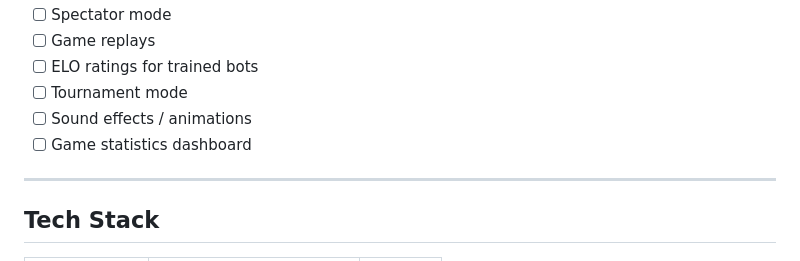
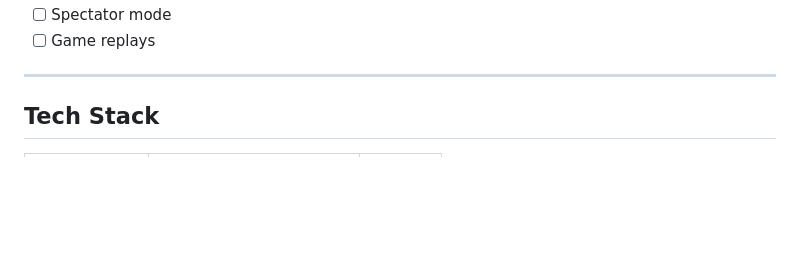
Before and after one commit to linanqiu/acquire-game, a Markdown page: README.md, the part around one of its changes. Rendered like a GitHub page; blank space fills up the shorter version.

```diff
--- a/README.md
+++ b/README.md
@@ -95,9 +98,5 @@ A web-based implementation of the classic 1999 Acquire board game with a "couch
 - [ ] Spectator mode
 - [ ] Game replays
-- [ ] ELO ratings for trained bots
-- [ ] Tournament mode
-- [ ] Sound effects / animations
-- [ ] Game statistics dashboard
 
 ---
 
```
Also changed, not shown: other parts of README.md (+38 -35 lines).
